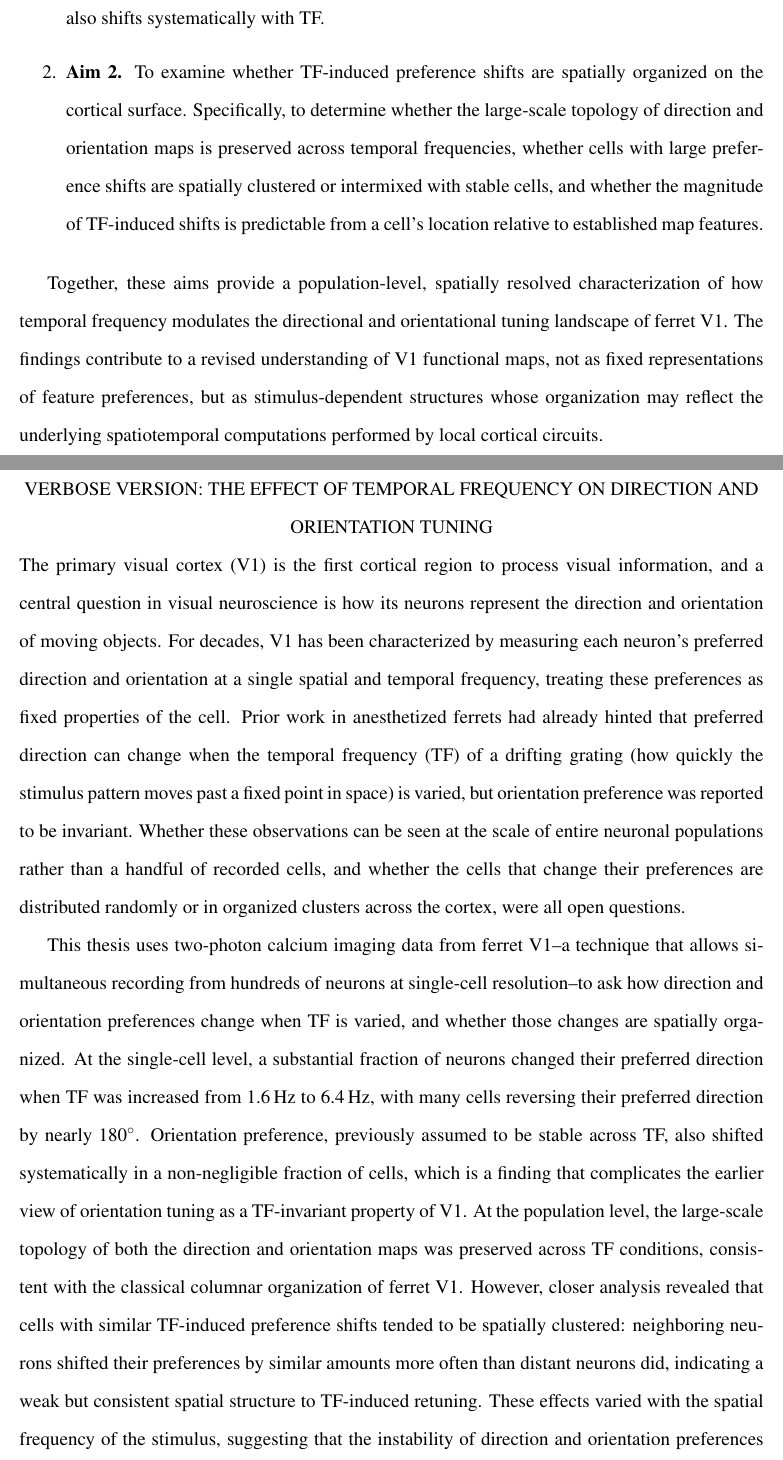
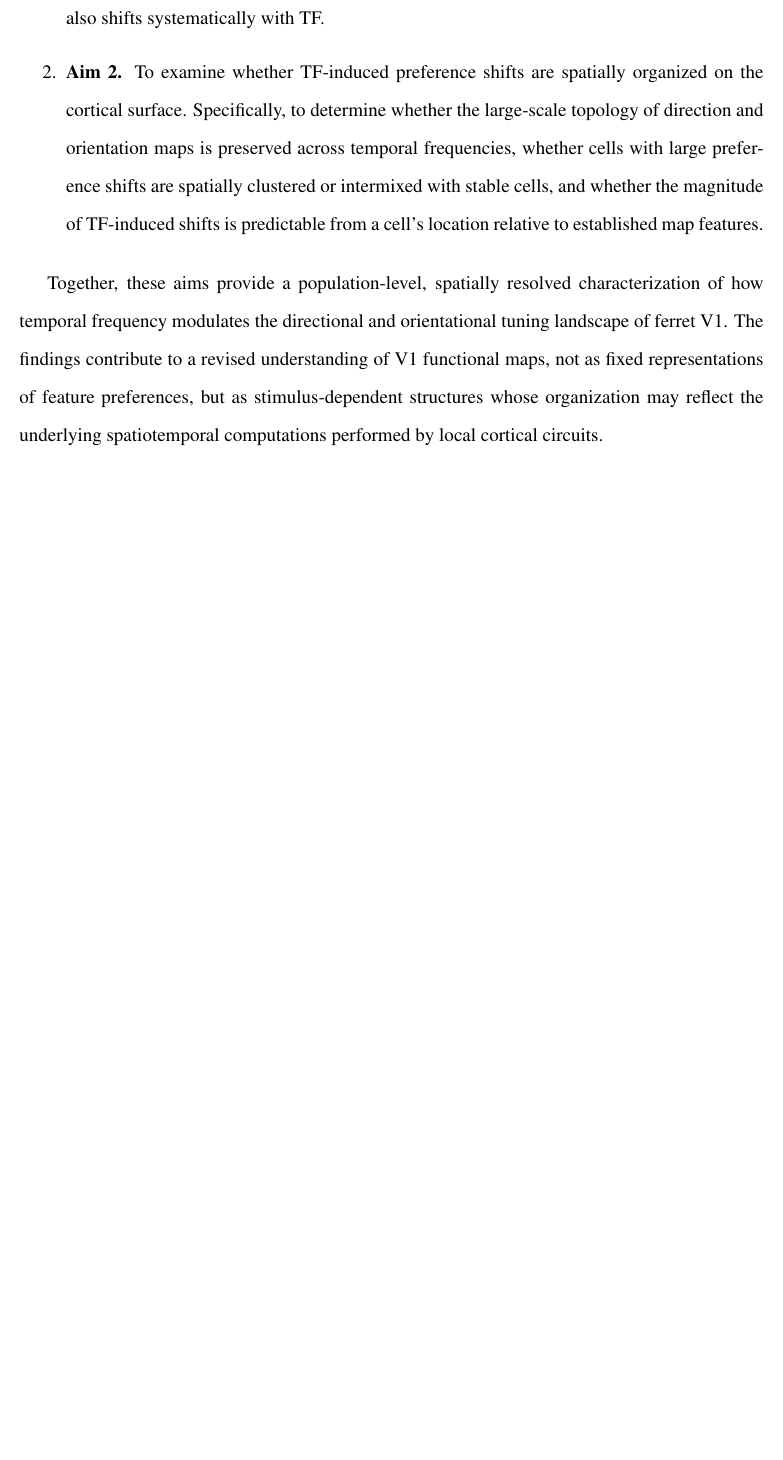
Before and after one commit to stanzixinwan/thesis, a LaTeX thesis (main.tex): two parts of pages 12 and 13 of 48 before the commit and part of page 12 of 46 after it, the two joined at a grey line, cut so that both start at the same text, the shorter picture padded with empty space. Compiled offline with pdfLaTeX.

Commit message:
Checked for submission

```diff
--- a/main.tex
+++ b/main.tex
@@ -352,44 +352,3 @@ fixed representations of feature preferences, but as stimulus-dependent
 structures whose organization may reflect the underlying spatiotemporal
 computations performed by local cortical circuits.
 
-\chapter[Verbose Version]{Verbose Version: The Effect of Temporal Frequency on Direction and Orientation Tuning}
-The primary visual cortex (V1) is the first cortical region to
-process visual information, and a central question in visual
-neuroscience is how its neurons represent the direction and
-orientation of moving objects. For decades, V1 has been
-characterized by measuring each neuron's preferred direction
-and orientation at a single spatial and temporal frequency, treating these
-preferences as fixed properties of the cell. Prior work in
-anesthetized ferrets had already hinted that preferred direction
-can change when the temporal frequency (TF) of a drifting
-grating (how quickly the stimulus pattern moves past a fixed
-point in space) is varied, but orientation preference was
-reported to be invariant. Whether these observations can be seen at the scale of entire
-neuronal populations rather than a handful of recorded cells,
-and whether the cells that change their preferences are
-distributed randomly or in organized clusters across the
-cortex, were all open questions.
-
-This thesis uses two-photon calcium imaging data from ferret
-V1--a technique that allows simultaneous recording from
-hundreds of neurons at single-cell resolution--to ask how
-direction and orientation preferences change when TF is varied,
-and whether those changes are spatially organized. At the
-single-cell level, a substantial fraction of neurons changed
-their preferred direction when TF was increased from 1.6\,Hz to
-6.4\,Hz, with many cells reversing their preferred direction by
-nearly 180$^\circ$. Orientation preference, previously assumed
-to be stable across TF, also shifted systematically in a
-non-negligible fraction of cells, which is a finding that complicates
-the earlier view of orientation tuning as a TF-invariant
-property of V1. At the population level, the large-scale
-topology of both the direction and orientation maps was
-preserved across TF conditions, consistent with the classical
-columnar organization of ferret V1. However, closer analysis
-revealed that cells with similar TF-induced preference shifts
-tended to be spatially clustered: neighboring neurons shifted
-their preferences by similar amounts more often than distant
-neurons did, indicating a weak but consistent spatial structure
-to TF-induced retuning. These effects varied with the spatial
-frequency of the stimulus, suggesting that the instability of
-direction and orientation preferences across TF is itself shaped
```
Also changed, not shown: main.bib (+1 -1 lines), main.tex (21 more changed lines).
